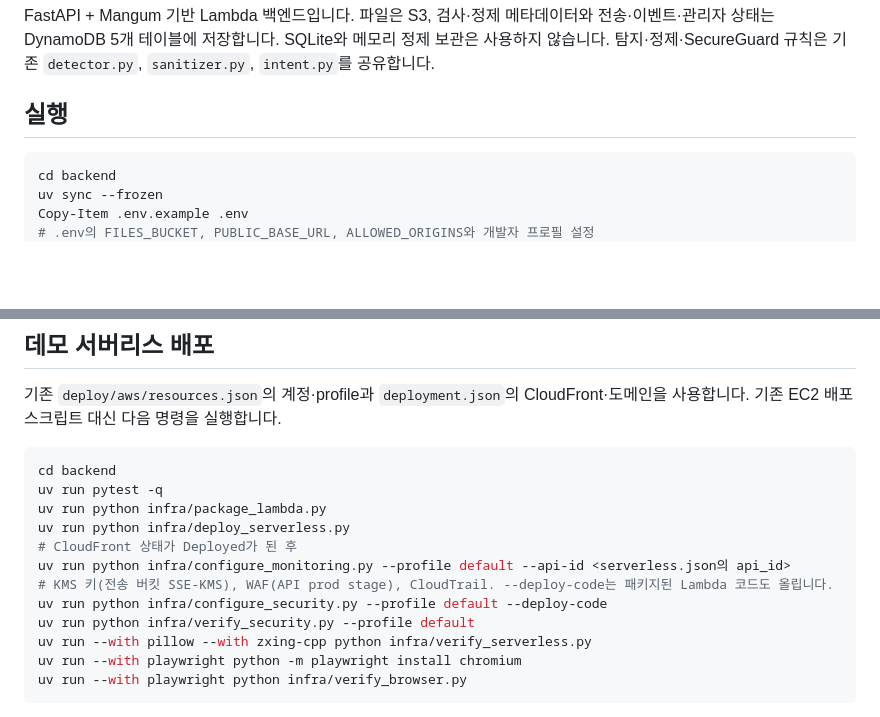
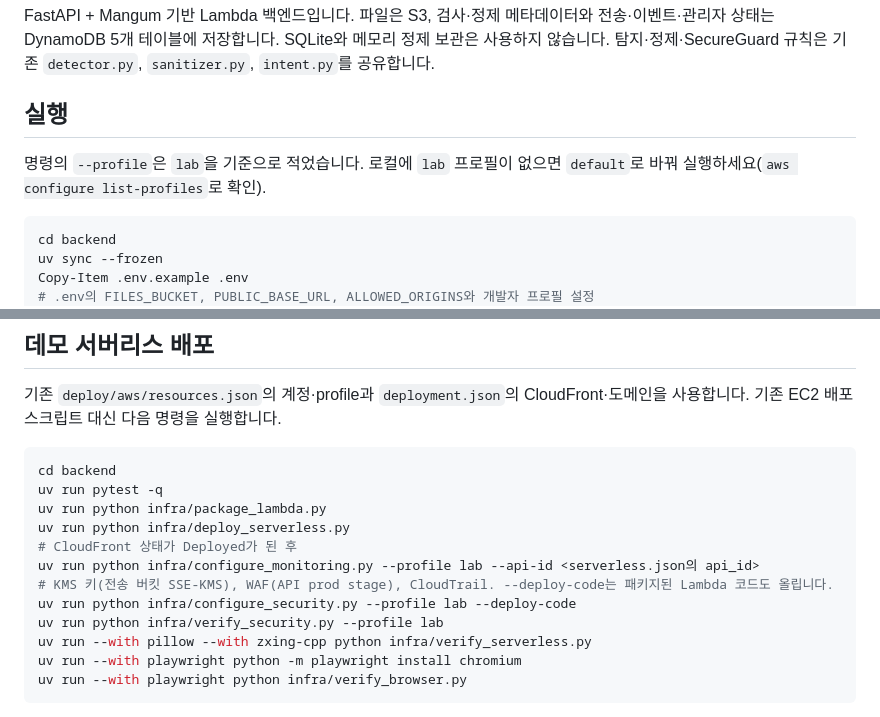
Before and after one commit to donghyung1/securedrop, a Markdown page: backend/README.md, 2 parts joined by grey strips. GitHub-like rendering; blank space fills up the shorter version.

Commit message:
docs(backend): use lab profile in examples, fall back to default

````diff
--- a/backend/README.md
+++ b/backend/README.md
@@ -3,6 +3,8 @@
 FastAPI + Mangum 기반 Lambda 백엔드입니다. 파일은 S3, 검사·정제 메타데이터와 전송·이벤트·관리자 상태는 DynamoDB 5개 테이블에 저장합니다. SQLite와 메모리 정제 보관은 사용하지 않습니다. 탐지·정제·SecureGuard 규칙은 기존 `detector.py`, `sanitizer.py`, `intent.py`를 공유합니다.
 
 ## 실행
+
+명령의 `--profile`은 `lab`을 기준으로 적었습니다. 로컬에 `lab` 프로필이 없으면 `default`로 바꿔 실행하세요(`aws configure list-profiles`로 확인).
 
 ```powershell
 cd backend
@@ -103,10 +105,10 @@ uv run pytest -q
 uv run python infra/package_lambda.py
 uv run python infra/deploy_serverless.py
 # CloudFront 상태가 Deployed가 된 후
-uv run python infra/configure_monitoring.py --profile default --api-id <serverless.json의 api_id>
+uv run python infra/configure_monitoring.py --profile lab --api-id <serverless.json의 api_id>
 # KMS 키(전송 버킷 SSE-KMS), WAF(API prod stage), CloudTrail. --deploy-code는 패키지된 Lambda 코드도 올립니다.
-uv run python infra/configure_security.py --profile default --deploy-code
-uv run python infra/verify_security.py --profile default
+uv run python infra/configure_security.py --profile lab --deploy-code
+uv run python infra/verify_security.py --profile lab
 uv run --with pillow --with zxing-cpp python infra/verify_serverless.py
 uv run --with playwright python -m playwright install chromium
 uv run --with playwright python infra/verify_browser.py
````
Also changed, not shown: backend/infra/README.md (+1 -1 lines).
